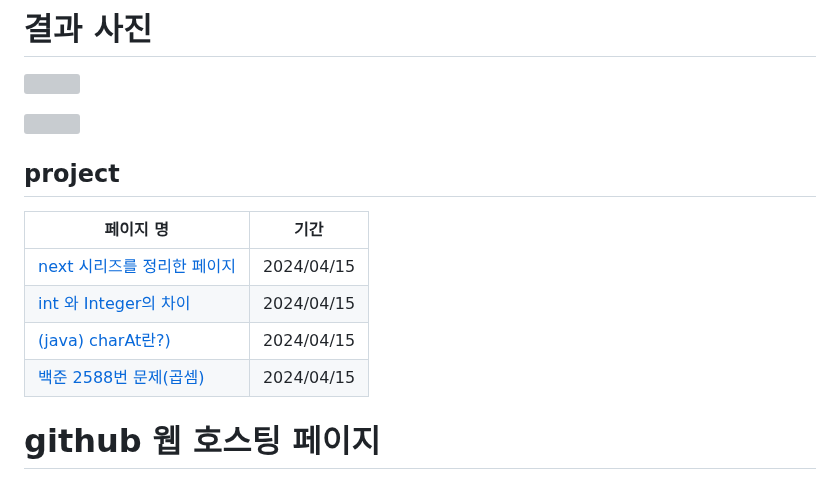
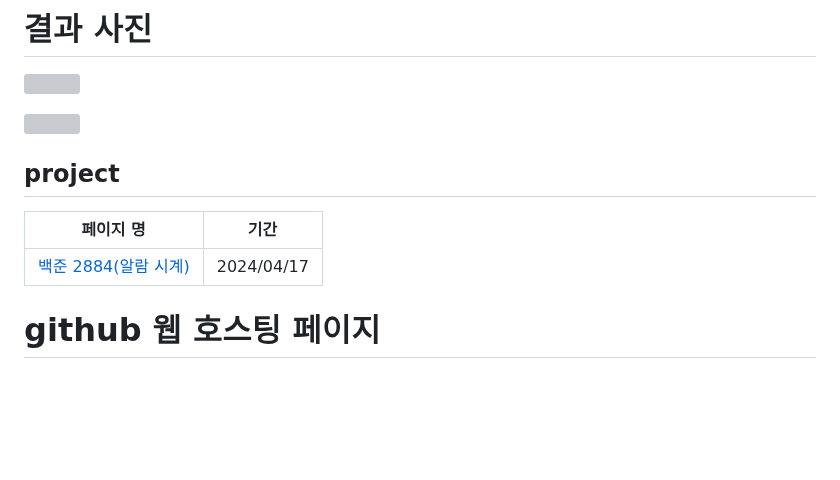
Before and after one commit to do04200611/Baekjoon, a Markdown page: 2884(알람 시계)/Readme.md, the part around the change. Rendered like a GitHub page; blank space fills up the shorter version; grey boxes are pictures that could not be loaded.

```diff
--- a/2884(알람 시계)/Readme.md
+++ b/2884(알람 시계)/Readme.md
@@ -22,10 +22,7 @@
 
   | 페이지 명                                                                                |  기간         |
   |--------------------------------------------------------------------------------|---------------|
-  |[next 시리즈를 정리한 페이지](https://kim-kang-hyun.tistory.com/18) |2024/04/15|
-  | [int 와 Integer의 차이](https://kim-kang-hyun.tistory.com/17)|2024/04/15 |
-  |[(java) charAt란?)](https://kim-kang-hyun.tistory.com/19)|2024/04/15|
-|[백준 2588번 문제(곱셈)](https://kim-kang-hyun.tistory.com/16)|2024/04/15|
+|[백준 2884(알람 시계)](https://kim-kang-hyun.tistory.com/20)|2024/04/17|
 
 # github 웹 호스팅 페이지
 <a href="https://do04200611.github.io/Baekjoon/2588(%EA%B3%B1%EC%85%88)/index.html">곱셈(2588번)</a>
```
